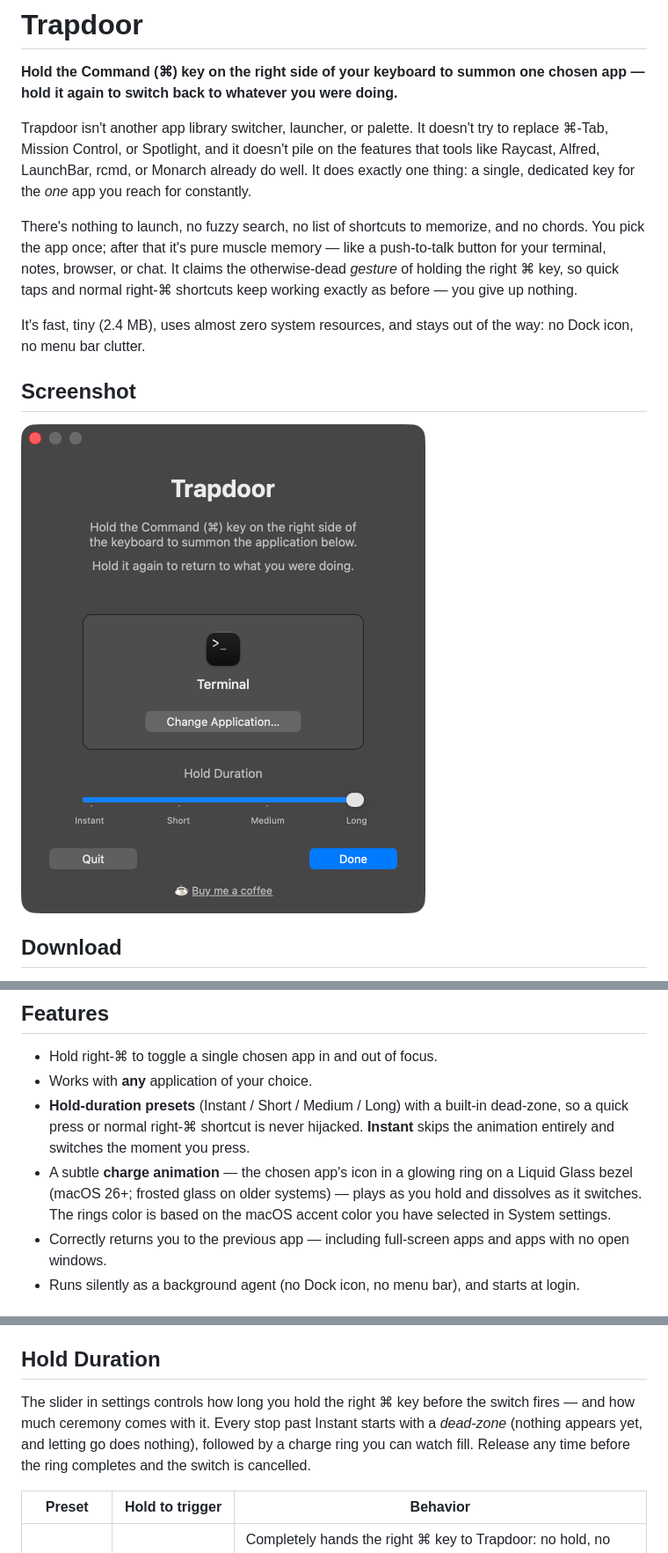
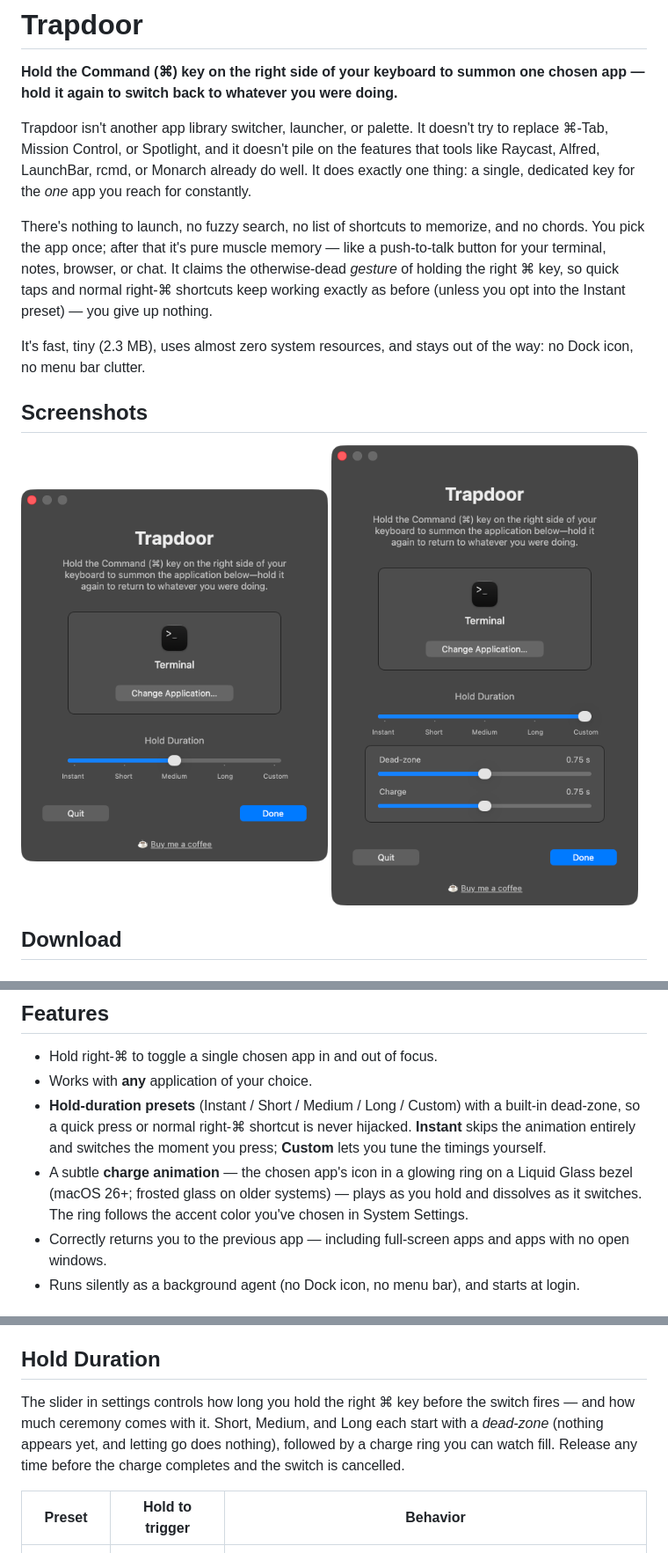
Before and after one commit to grokcodile/key54, a Markdown page: README.md, 3 parts joined by grey strips. Shown at 88% size. Drawn GitHub-style; pictures changed too: screenshots/settings-custom.png (added), screenshots/settings.png.

```diff
--- a/README.md
+++ b/README.md
@@ -6,13 +6,16 @@
 
 Trapdoor isn't another app library switcher, launcher, or palette. It doesn't try to replace ⌘-Tab, Mission Control, or Spotlight, and it doesn't pile on the features that tools like Raycast, Alfred, LaunchBar, rcmd, or Monarch already do well. It does exactly one thing: a single, dedicated key for the *one* app you reach for constantly.
 
-There's nothing to launch, no fuzzy search, no list of shortcuts to memorize, and no chords. You pick the app once; after that it's pure muscle memory — like a push-to-talk button for your terminal, notes, browser, or chat. It claims the otherwise-dead *gesture* of holding the right ⌘ key, so quick taps and normal right-⌘ shortcuts keep working exactly as before — you give up nothing.
+There's nothing to launch, no fuzzy search, no list of shortcuts to memorize, and no chords. You pick the app once; after that it's pure muscle memory — like a push-to-talk button for your terminal, notes, browser, or chat. It claims the otherwise-dead *gesture* of holding the right ⌘ key, so quick taps and normal right-⌘ shortcuts keep working exactly as before (unless you opt into the Instant preset) — you give up nothing.
 
-It's fast, tiny (2.4 MB), uses almost zero system resources, and stays out of the way: no Dock icon, no menu bar clutter.
+It's fast, tiny (2.3 MB), uses almost zero system resources, and stays out of the way: no Dock icon, no menu bar clutter.
 
-## Screenshot
+## Screenshots
 
-![Trapdoor settings window](screenshots/settings.png?v=2)
+<p>
+  <img src="screenshots/settings.png?v=3" width="49%" alt="Trapdoor settings window">
+  <img src="screenshots/settings-custom.png" width="49%" alt="Trapdoor settings window with the Custom timing panel open">
+</p>
 
 ## Download
 
@@ -34,8 +37,8 @@ Open the `.dmg` and drag **Trapdoor** into your `Applications` folder.
 
 - Hold right-⌘ to toggle a single chosen app in and out of focus.
 - Works with **any** application of your choice.
-- **Hold-duration presets** (Instant / Short / Medium / Long) with a built-in dead-zone, so a quick press or normal right-⌘ shortcut is never hijacked. **Instant** skips the animation entirely and switches the moment you press.
-- A subtle **charge animation** — the chosen app's icon in a glowing ring on a Liquid Glass bezel (macOS 26+; frosted glass on older systems) — plays as you hold and dissolves as it switches. The rings color is based on the macOS accent color you have selected in System settings.
+- **Hold-duration presets** (Instant / Short / Medium / Long / Custom) with a built-in dead-zone, so a quick press or normal right-⌘ shortcut is never hijacked. **Instant** skips the animation entirely and switches the moment you press; **Custom** lets you tune the timings yourself.
+- A subtle **charge animation** — the chosen app's icon in a glowing ring on a Liquid Glass bezel (macOS 26+; frosted glass on older systems) — plays as you hold and dissolves as it switches. The ring follows the accent color you've chosen in System Settings.
 - Correctly returns you to the previous app — including full-screen apps and apps with no open windows.
 - Runs silently as a background agent (no Dock icon, no menu bar), and starts at login.
 
@@ -55,7 +58,7 @@ Whatever you assign as your **Trapdoor**, the pattern is the same: **summon →
 
 ## Hold Duration
 
-The slider in settings controls how long you hold the right ⌘ key before the switch fires — and how much ceremony comes with it. Every stop past Instant starts with a *dead-zone* (nothing appears yet, and letting go does nothing), followed by a charge ring you can watch fill. Release any time before the ring completes and the switch is cancelled.
+The slider in settings controls how long you hold the right ⌘ key before the switch fires — and how much ceremony comes with it. Short, Medium, and Long each start with a *dead-zone* (nothing appears yet, and letting go does nothing), followed by a charge ring you can watch fill. Release any time before the charge completes and the switch is cancelled.
 
 | Preset | Hold to trigger | Behavior |
 | --- | --- | --- |
```
Also changed, not shown: other parts of README.md (+2 -2 lines), 2 other files.
